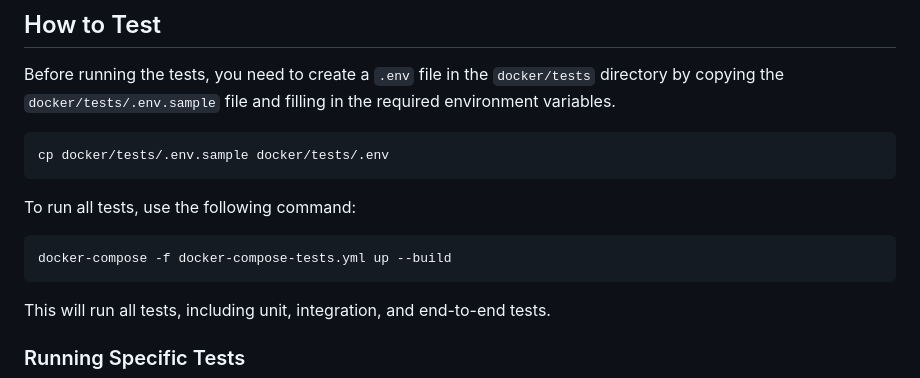
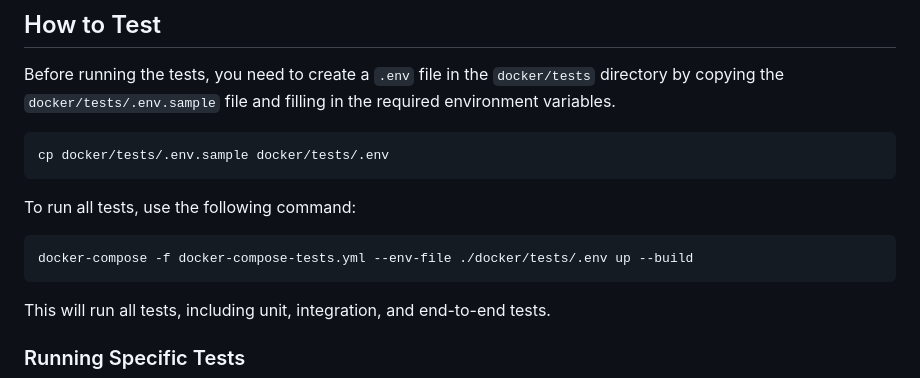
Before and after one commit to zave52/Online-Cinema, a Markdown page: README.md, the part around the change. Drawn GitHub-style.

Commit message:
Update command in README to run tests

````diff
--- a/README.md
+++ b/README.md
@@ -162,7 +162,7 @@ cp docker/tests/.env.sample docker/tests/.env
 To run all tests, use the following command:
 
 ```bash
-docker-compose -f docker-compose-tests.yml up --build
+docker-compose -f docker-compose-tests.yml --env-file ./docker/tests/.env up --build
 ```
 
 This will run all tests, including unit, integration, and end-to-end tests.
````
